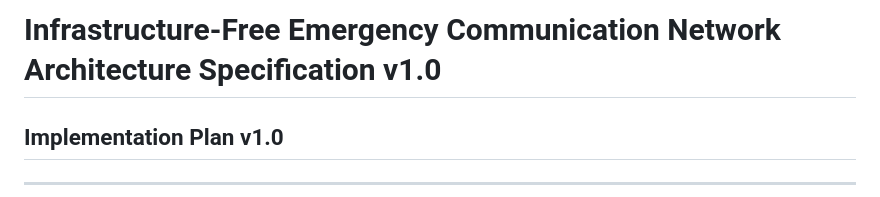
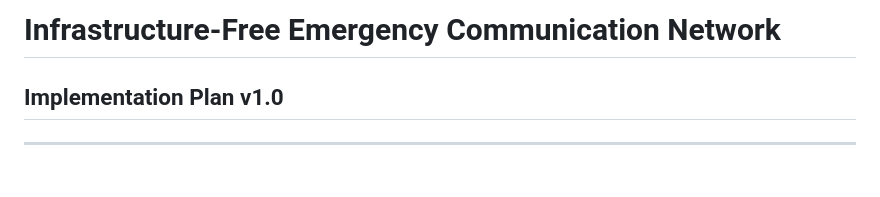
Before and after one commit to lloganlrithm/Infrastructure-Free-Emergency-Communication-Network, a Markdown page: Implementation_Plan.md, the part around the change. Drawn GitHub-style; blank space fills up the shorter version.

```diff
--- a/Implementation_Plan.md
+++ b/Implementation_Plan.md
@@ -1,4 +1,4 @@
-# Infrastructure-Free Emergency Communication Network Architecture Specification v1.0
+# Infrastructure-Free Emergency Communication Network
 ## Implementation Plan v1.0
 
 ---
```
